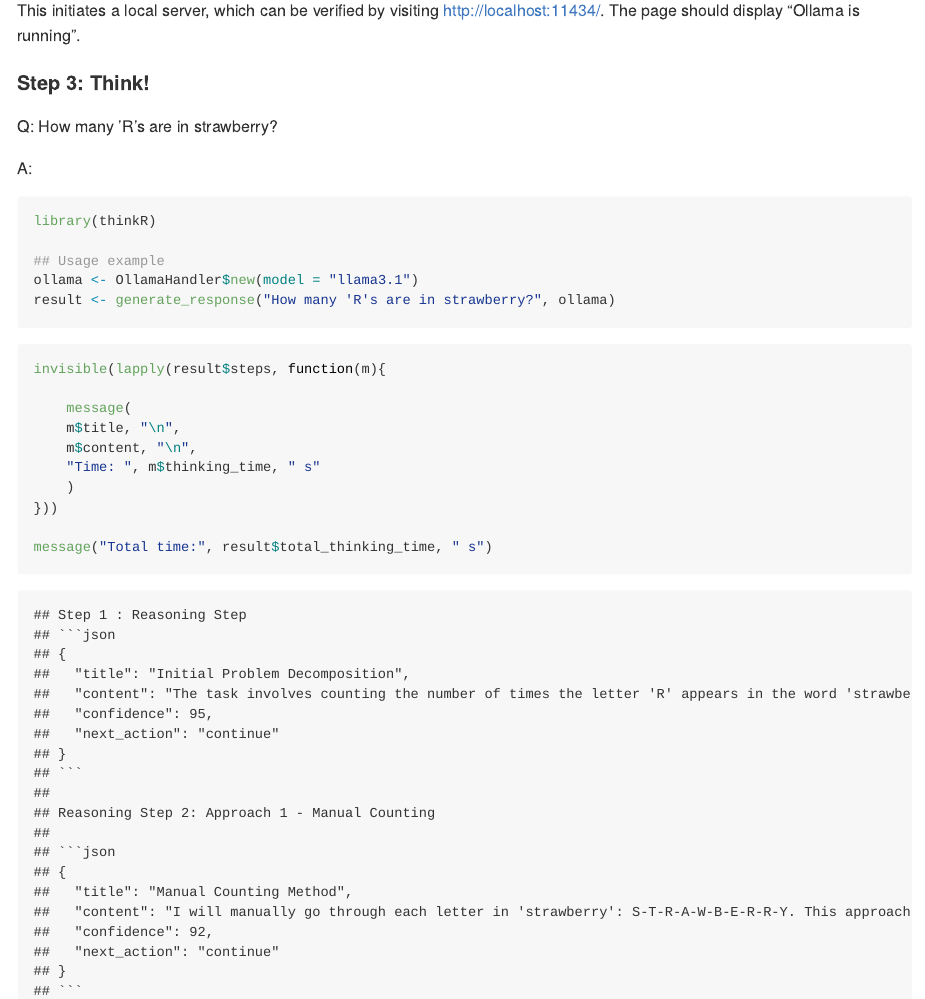
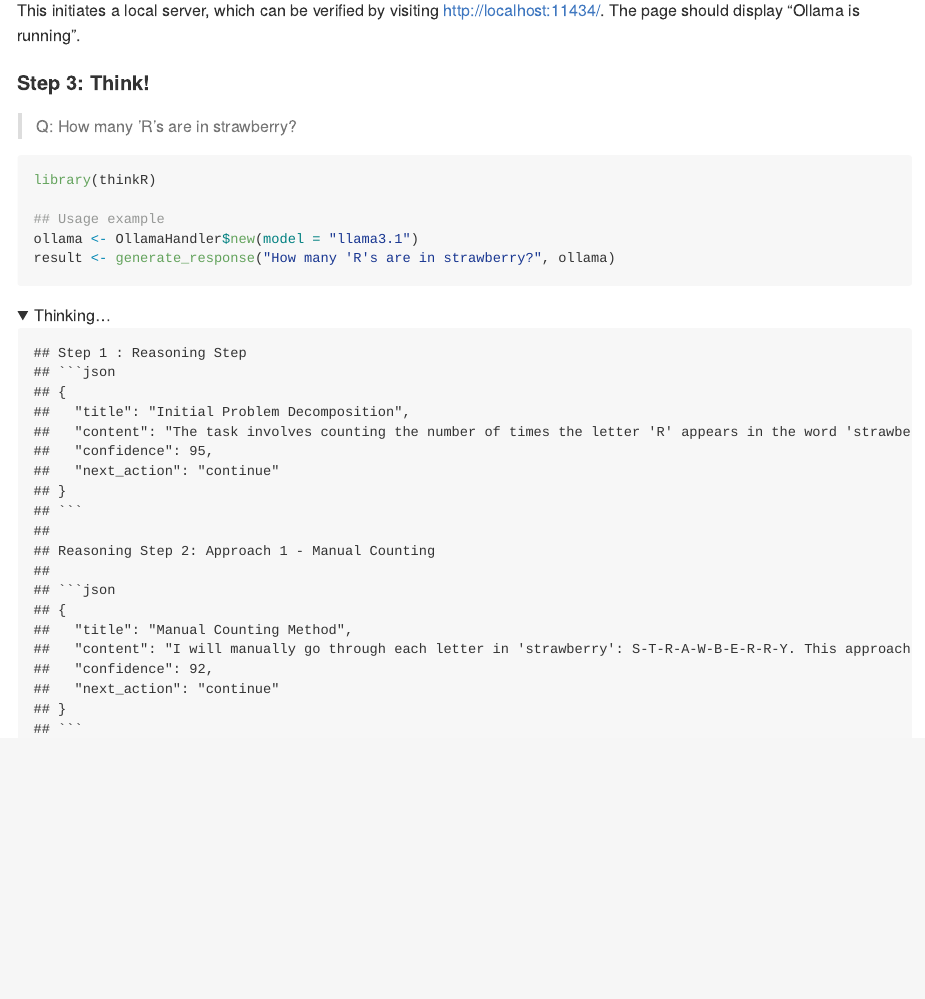
Before and after one commit to CelVoxes/thinkR, an R Markdown document (README.Rmd): the page in a window 1100 px wide, from 690 px down. The pictures show the output file README.md that the author committed with the source, drawn offline in the style of GitHub; folded parts are opened.

Commit message:
beatiful readme

````diff
--- a/README.Rmd
+++ b/README.Rmd
@@ -33,9 +33,7 @@ This initiates a local server, which can be verified by visiting http://localhos
 
 #### Step 3: Think!
 
-Q: How many 'R's are in strawberry?
-
-A:
+> Q: How many 'R's are in strawberry?
 ```{r cache=TRUE, eval=FALSE}
 library(thinkR)
 
@@ -44,21 +42,7 @@ ollama <- OllamaHandler$new(model = "llama3.1")
 result <- generate_response("How many 'R's are in strawberry?", ollama)
 ```
 
-```{r eval=FALSE}
-invisible(lapply(result$steps, function(m){
-
-    message(
-    m$title, "\n",
-    m$content, "\n",
-    "Time: ", m$thinking_time, " s"
-    )
-}))
-
-message("Total time:", result$total_thinking_time, " s")
-```
-
-
+<details><summary>Thinking...</summary>
 ```{r echo=FALSE}
 result <- readRDS("llama3_1.results.rds")
 
-invisible(lapply(result$steps, function(m){
@@ -65,13 +58,12 @@ invisible(lapply(result$steps, function(m){
 
-    message(
-    m$title, "\n",
-    m$content, "\n",
-    "Time: ", m$thinking_time, " s"
-    )
-}))
+```{r echo=FALSE}
+total_thinking_time <- result$total_thinking_time
+cat(paste0("Total thinking time: ", sprintf("%.2f", total_thinking_time), " s"))
+```
 
-message("Total time:", result$total_thinking_time, " s")
-```
+> A: Therefore, the final answer is 3!
+
+<br>
 
 > [!NOTE]\
 > This output is cherry-picked from llama3.1... because 70b was a lot to download for my internet connection.
````
Also changed, not shown: README.md, README.Rmd (9 more changed lines).
